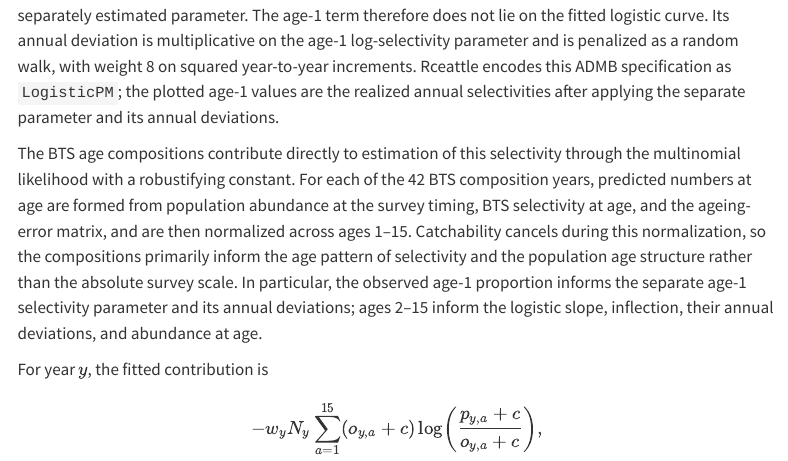
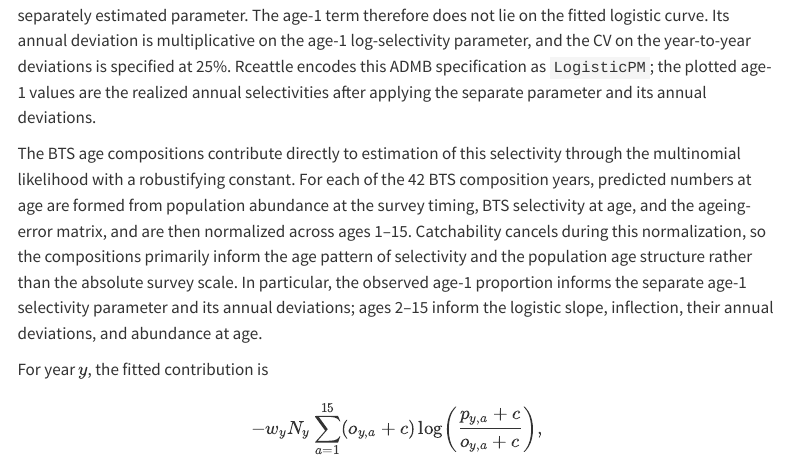
Before and after one commit to jimianelli/rtmb_ebswp, a Quarto document (docs/ebswp.qmd): the page in a window 1100 px wide, from 3200 px down. Rendered offline with R 4.5, knitr and Pandoc in place of Quarto, with nearby package versions; some code elsewhere in the file could not run offline; menus at the side of the page are left out.

Commit message:
Clarify BTS age-1 selectivity variation

```diff
--- a/docs/ebswp.qmd
+++ b/docs/ebswp.qmd
@@ -1089,8 +1089,8 @@ ggplot(
 For the BTS, both implementations use a logistic selectivity curve for ages
 2--15 and override age 1 with a separately estimated parameter. The age-1
 term therefore does not lie on the fitted logistic curve. Its annual deviation
-is multiplicative on the age-1 log-selectivity parameter and is penalized as a
-random walk, with weight 8 on squared year-to-year increments. Rceattle encodes
+is multiplicative on the age-1 log-selectivity parameter, and the CV on the
+year-to-year deviations is specified at 25%. Rceattle encodes
 this ADMB specification as `LogisticPM`; the plotted age-1 values are the
 realized annual selectivities after applying the separate parameter and its
 annual deviations.
```
Also changed, not shown: 1 other file.
